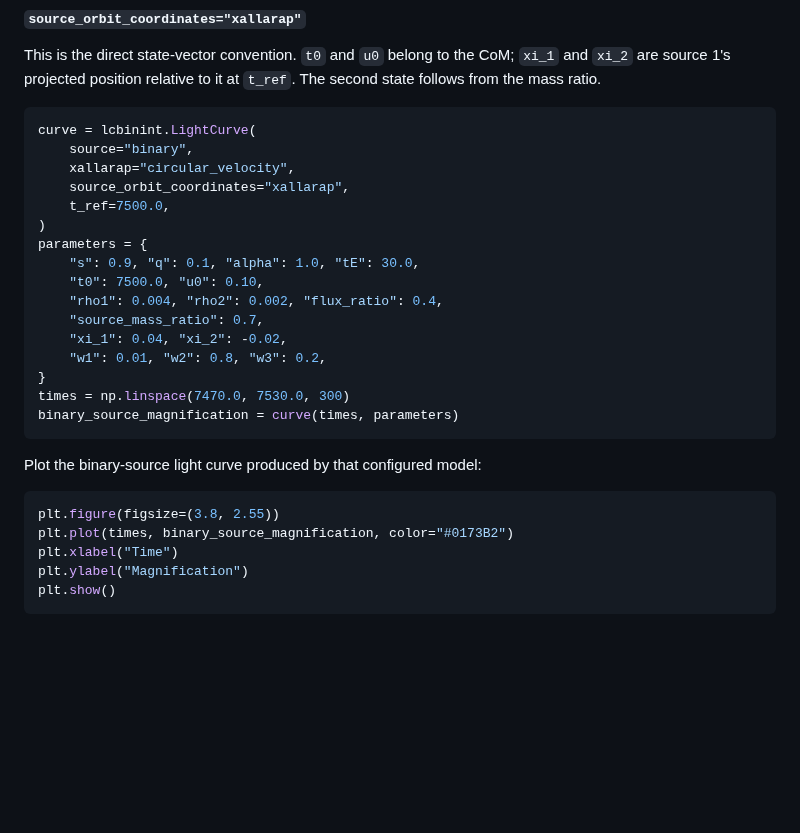
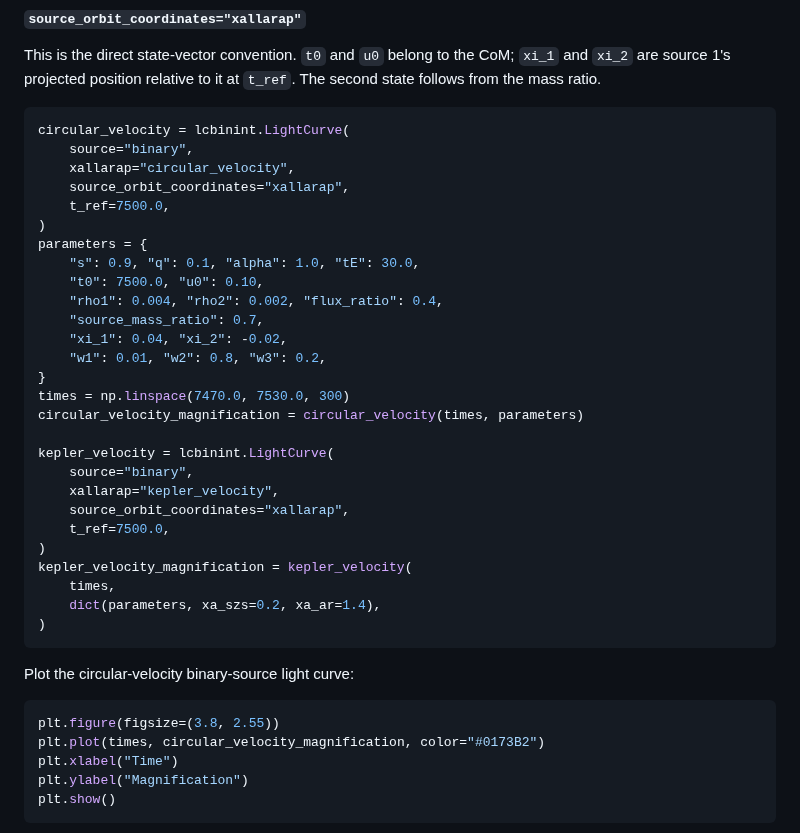
Before and after one commit to NunotaKansuke/lcbinint, a Markdown page: docs/python/BinarySources.md, the part around one of its changes. Rendered like a GitHub page; blank space fills up the shorter version.

````diff
--- a/docs/python/BinarySources.md
+++ b/docs/python/BinarySources.md
@@ -178,7 +191,7 @@ This is the direct state-vector convention.  `t0` and `u0` belong to the CoM;
 The second state follows from the mass ratio.
 
 ```python
-curve = lcbinint.LightCurve(
+circular_velocity = lcbinint.LightCurve(
     source="binary",
     xallarap="circular_velocity",
     source_orbit_coordinates="xallarap",
@@ -193,14 +206,25 @@ parameters = {
     "w1": 0.01, "w2": 0.8, "w3": 0.2,
 }
 times = np.linspace(7470.0, 7530.0, 300)
-binary_source_magnification = curve(times, parameters)
+circular_velocity_magnification = circular_velocity(times, parameters)
+
+kepler_velocity = lcbinint.LightCurve(
+    source="binary",
+    xallarap="kepler_velocity",
+    source_orbit_coordinates="xallarap",
+    t_ref=7500.0,
+)
+kepler_velocity_magnification = kepler_velocity(
+    times,
+    dict(parameters, xa_szs=0.2, xa_ar=1.4),
+)
 ```
 
-Plot the binary-source light curve produced by that configured model:
+Plot the circular-velocity binary-source light curve:
 
 ```python
 plt.figure(figsize=(3.8, 2.55))
-plt.plot(times, binary_source_magnification, color="#0173B2")
+plt.plot(times, circular_velocity_magnification, color="#0173B2")
 plt.xlabel("Time")
 plt.ylabel("Magnification")
 plt.show()
````
Also changed, not shown: other parts of docs/python/BinarySources.md (+22 -9 lines), docs/python/figures/BinarySource_static_lightcurve.png, 1 other file.
